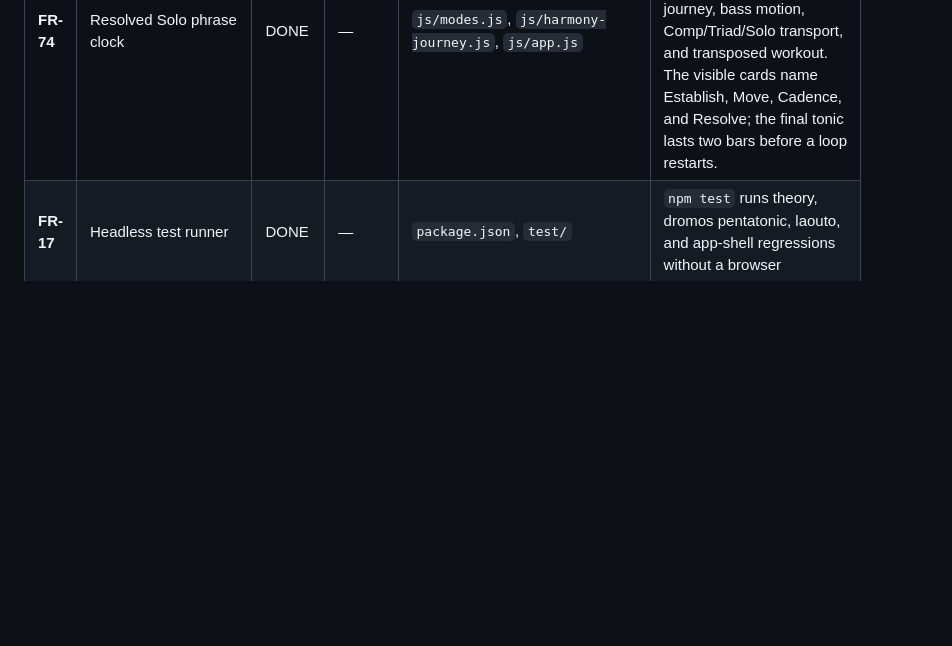
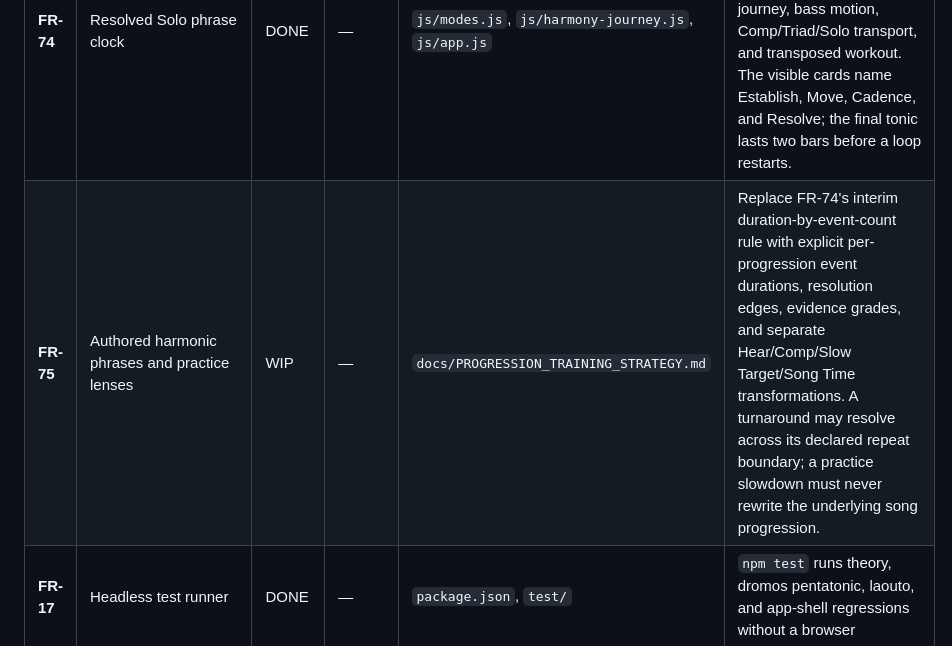
Before and after one commit to jpenz/dromos-trainer, a Markdown page: docs/REQUIREMENTS.md, the part around the change. Rendered like a GitHub page; blank space fills up the shorter version.

Commit message:
docs: separate song harmony from practice timing

```diff
--- a/docs/REQUIREMENTS.md
+++ b/docs/REQUIREMENTS.md
@@ -78,6 +78,7 @@ Status: `DONE` shipped & verified · `WIP` in progress · `TODO` agreed, not sta
 | **FR-72** | Two-zone Solo target map | DONE | — | `js/app.js`, `js/fretboard.js`, `css/styles.css` | Solo defaults to every playable occurrence of the selected Now/Next target across frets 0–12 and 13–24 while retaining one compact current/coming voice-led triad. Named zone controls can dim either half, address cards identify course/fret examples in both halves, a shape-only scope remains available, and nearest-target tracers repeat once per rendered neck row. |
 | **FR-73** | Transposable Greek progression workout | DONE | — | `js/app.js`, `js/modes.js`, `css/styles.css` | Changes Gym's progression workout selects a starting key, one of the five verified dromoi, and a progression from that dromos's bank, then repeats the complete route through one, three, or six keys by fourths. The six-chord look-ahead, key boundaries, rationale, playback, and chord/voicing selection all use the same flattened sequence. Non-guitar instruments receive course-safe grips rather than six-string guitar diagrams. |
 | **FR-74** | Resolved Solo phrase clock | DONE | — | `js/modes.js`, `js/harmony-journey.js`, `js/app.js` | Every selectable progression explicitly lands on its tonic and carries one shared 4- or 8-bar plan into the roadmap, Harmony journey, bass motion, Comp/Triad/Solo transport, and transposed workout. The visible cards name Establish, Move, Cadence, and Resolve; the final tonic lasts two bars before a loop restarts. |
+| **FR-75** | Authored harmonic phrases and practice lenses | WIP | — | `docs/PROGRESSION_TRAINING_STRATEGY.md` | Replace FR-74's interim duration-by-event-count rule with explicit per-progression event durations, resolution edges, evidence grades, and separate Hear/Comp/Slow Target/Song Time transformations. A turnaround may resolve across its declared repeat boundary; a practice slowdown must never rewrite the underlying song progression. |
 | **FR-17** | Headless test runner | DONE | — | `package.json`, `test/` | `npm test` runs theory, dromos pentatonic, laouto, and app-shell regressions without a browser |
 | **FR-18** | Persist stable player state | DONE | — | `js/profiles.js`, `js/app.js` | Tonic, mode, progression, tuning, tempo, view, ear scores, and compact sing-back counts survive reload per named local player; unanswered prompts, imported score content, timers, device identifiers, and audio are deliberately excluded |
 | **FR-19** | Printable one-page chart | TODO | — | — | Print stylesheet producing a music-stand sheet of the current mode |
```
Also changed, not shown: docs/PROGRESSION_TRAINING_STRATEGY.md (added, +248 -0 lines).
